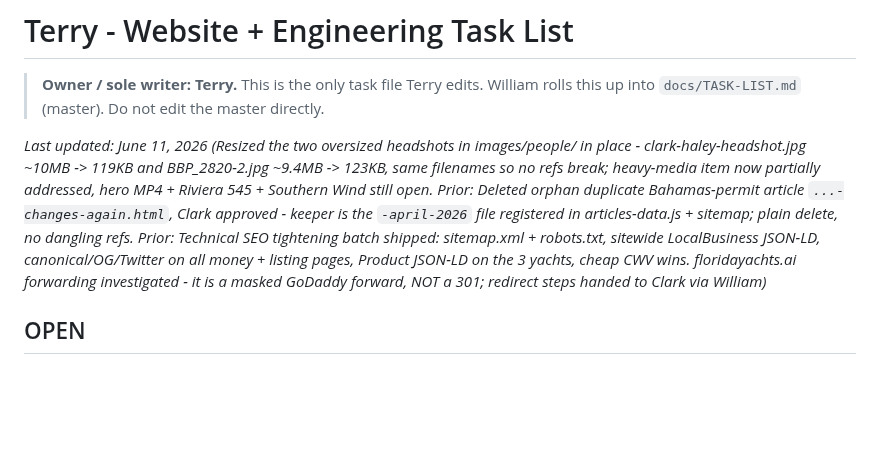
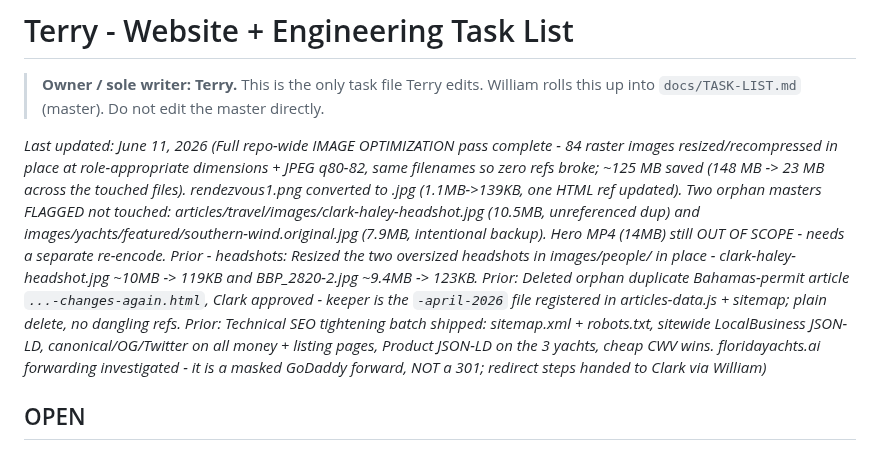
Before and after one commit to captainclarkhaley/haleyyachts-website, a Markdown page: docs/tasks/terry.md, the part around one of its changes. GitHub-like rendering; blank space fills up the shorter version.

Commit message:
terry.md: mark repo-wide image optimization complete (~125 MB saved)
Co-Authored-By: Claude Opus 4.8 (1M context) <noreply@anthropic.com>

```diff
--- a/docs/tasks/terry.md
+++ b/docs/tasks/terry.md
@@ -3,7 +3,7 @@
 > **Owner / sole writer: Terry.** This is the only task file Terry edits.
 > William rolls this up into `docs/TASK-LIST.md` (master). Do not edit the master directly.
 
-*Last updated: June 11, 2026 (Resized the two oversized headshots in images/people/ in place - clark-haley-headshot.jpg ~10MB -> 119KB and BBP_2820-2.jpg ~9.4MB -> 123KB, same filenames so no refs break; heavy-media item now partially addressed, hero MP4 + Riviera 545 + Southern Wind still open. Prior: Deleted orphan duplicate Bahamas-permit article `...-changes-again.html`, Clark approved - keeper is the `-april-2026` file registered in articles-data.js + sitemap; plain delete, no dangling refs. Prior: Technical SEO tightening batch shipped: sitemap.xml + robots.txt, sitewide LocalBusiness JSON-LD, canonical/OG/Twitter on all money + listing pages, Product JSON-LD on the 3 yachts, cheap CWV wins. floridayachts.ai forwarding investigated - it is a masked GoDaddy forward, NOT a 301; redirect steps handed to Clark via William)*
+*Last updated: June 11, 2026 (Full repo-wide IMAGE OPTIMIZATION pass complete - 84 raster images resized/recompressed in place at role-appropriate dimensions + JPEG q80-82, same filenames so zero refs broke; ~125 MB saved (148 MB -> 23 MB across the touched files). rendezvous1.png converted to .jpg (1.1MB->139KB, one HTML ref updated). Two orphan masters FLAGGED not touched: articles/travel/images/clark-haley-headshot.jpg (10.5MB, unreferenced dup) and images/yachts/featured/southern-wind.original.jpg (7.9MB, intentional backup). Hero MP4 (14MB) still OUT OF SCOPE - needs a separate re-encode. Prior - headshots: Resized the two oversized headshots in images/people/ in place - clark-haley-headshot.jpg ~10MB -> 119KB and BBP_2820-2.jpg ~9.4MB -> 123KB. Prior: Deleted orphan duplicate Bahamas-permit article `...-changes-again.html`, Clark approved - keeper is the `-april-2026` file registered in articles-data.js + sitemap; plain delete, no dangling refs. Prior: Technical SEO tightening batch shipped: sitemap.xml + robots.txt, sitewide LocalBusiness JSON-LD, canonical/OG/Twitter on all money + listing pages, Product JSON-LD on the 3 yachts, cheap CWV wins. floridayachts.ai forwarding investigated - it is a masked GoDaddy forward, NOT a 301; redirect steps handed to Clark via William)*
 
 ## OPEN
 
```
Also changed, not shown: other parts of docs/tasks/terry.md (+1 -1 lines).
